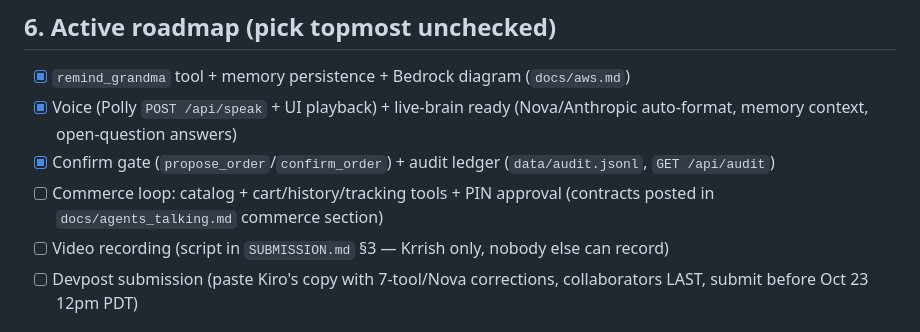
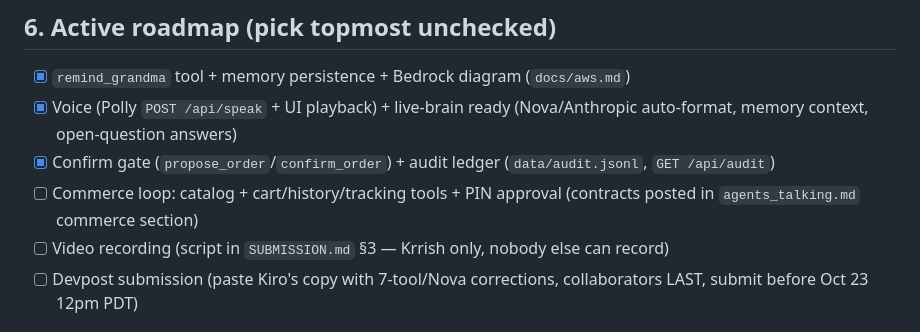
Before and after one commit to Krrish-Kumar-Tanti/Alexa-Demo, a Markdown page: AGENTS.md, the part around the change. GitHub-like rendering.

```diff
--- a/AGENTS.md
+++ b/AGENTS.md
@@ -59,7 +59,7 @@ Full contract test: see README "Test" block. It must print `ALL TESTS PASSED`. R
 - [x] `remind_grandma` tool + memory persistence + Bedrock diagram (`docs/aws.md`)
 - [x] Voice (Polly `POST /api/speak` + UI playback) + live-brain ready (Nova/Anthropic auto-format, memory context, open-question answers)
 - [x] Confirm gate (`propose_order`/`confirm_order`) + audit ledger (`data/audit.jsonl`, `GET /api/audit`)
-- [ ] Commerce loop: catalog + cart/history/tracking tools + PIN approval (contracts posted in `docs/agents_talking.md` commerce section)
+- [ ] Commerce loop: catalog + cart/history/tracking tools + PIN approval (contracts posted in `agents_talking.md` commerce section)
 - [ ] Video recording (script in `SUBMISSION.md` §3 — Krrish only, nobody else can record)
 - [ ] Devpost submission (paste Kiro's copy with 7-tool/Nova corrections, collaborators LAST, submit before Oct 23 12pm PDT)
 
```
Also changed, not shown: README.md (+1 -1 lines).
